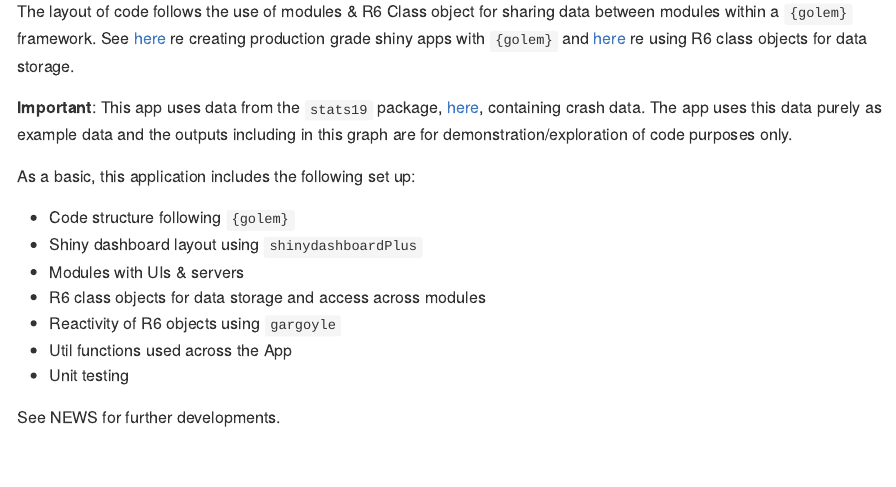
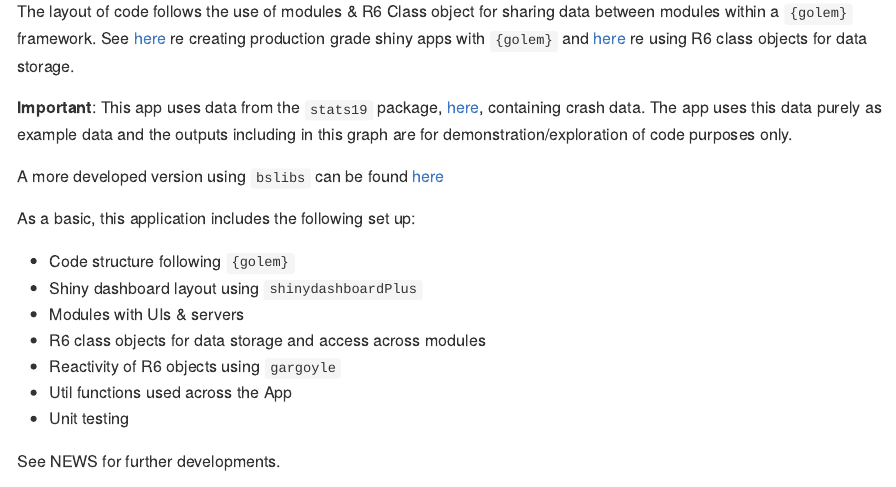
Before and after one commit to Steve-Spreadborough/shinydashTemplate, an R Markdown document (README.Rmd): the page in a window 1100 px wide, from 340 px down. The pictures show the output file README.md that the author committed with the source, drawn offline in the style of GitHub; badge pictures from the web are left out.

Commit message:
added link to bslibs version

```diff
--- a/README.Rmd
+++ b/README.Rmd
@@ -42,6 +42,9 @@ re using R6 class objects for data storage.
 [here](https://github.com/ropensci/stats19), containing crash data. The app uses
 this data purely as example data and the outputs including in this graph are
 for demonstration/exploration of code purposes only.
+
+A more developed version using `bslibs` can be found
+[here](https://github.com/Steve-Spreadborough/shinyTemplate)
 
 As a basic, this application includes the following set up:
 
```
Also changed, not shown: README.md.
